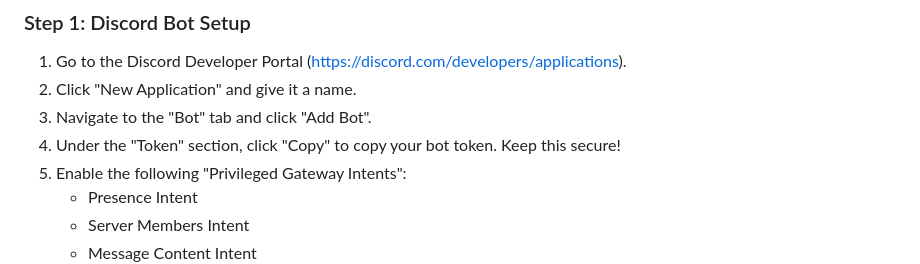
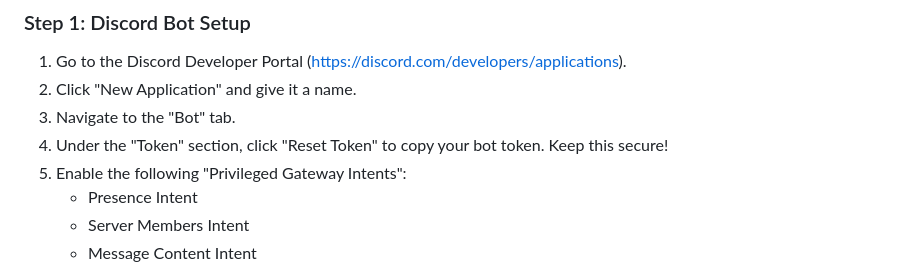
Before and after one commit to DanielChrobak/Discord-Storage-Server, a Markdown page: README.md, the part around the change. Rendered like a GitHub page.

```diff
--- a/README.md
+++ b/README.md
@@ -14,8 +14,8 @@ This project implements a secure file storage system using Discord as a backend,
 
 1. Go to the Discord Developer Portal (https://discord.com/developers/applications).
 2. Click "New Application" and give it a name.
-3. Navigate to the "Bot" tab and click "Add Bot".
-4. Under the "Token" section, click "Copy" to copy your bot token. Keep this secure!
+3. Navigate to the "Bot" tab.
+4. Under the "Token" section, click "Reset Token" to copy your bot token. Keep this secure!
 5. Enable the following "Privileged Gateway Intents":
    - Presence Intent
    - Server Members Intent
```
